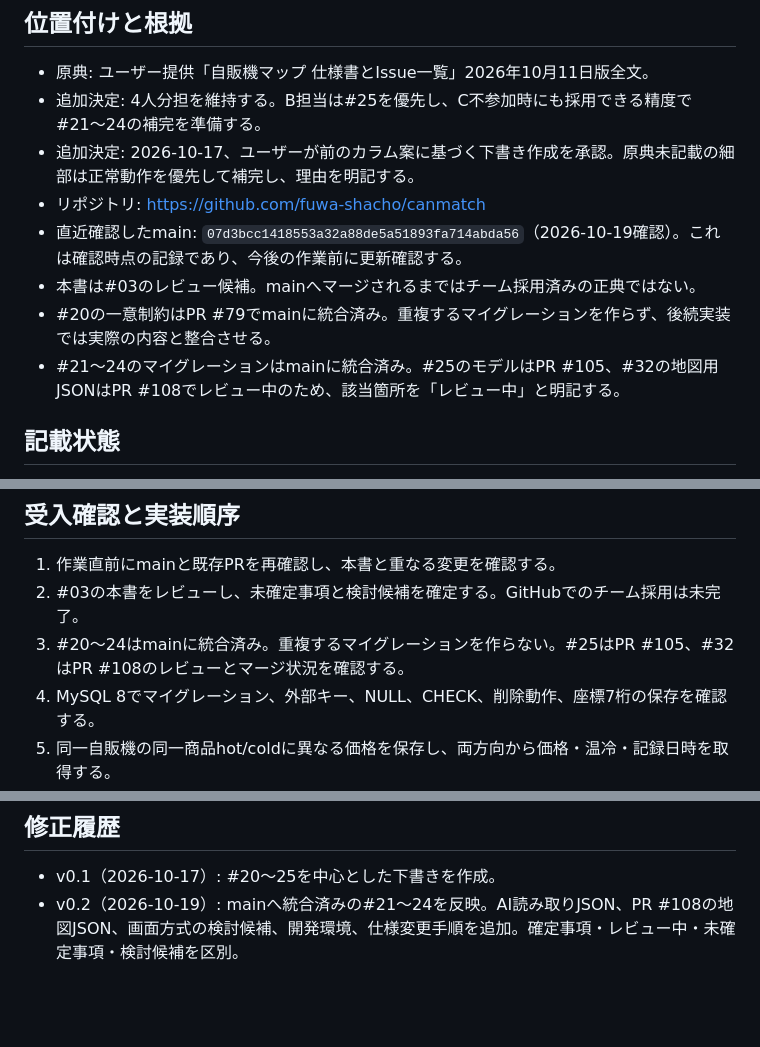
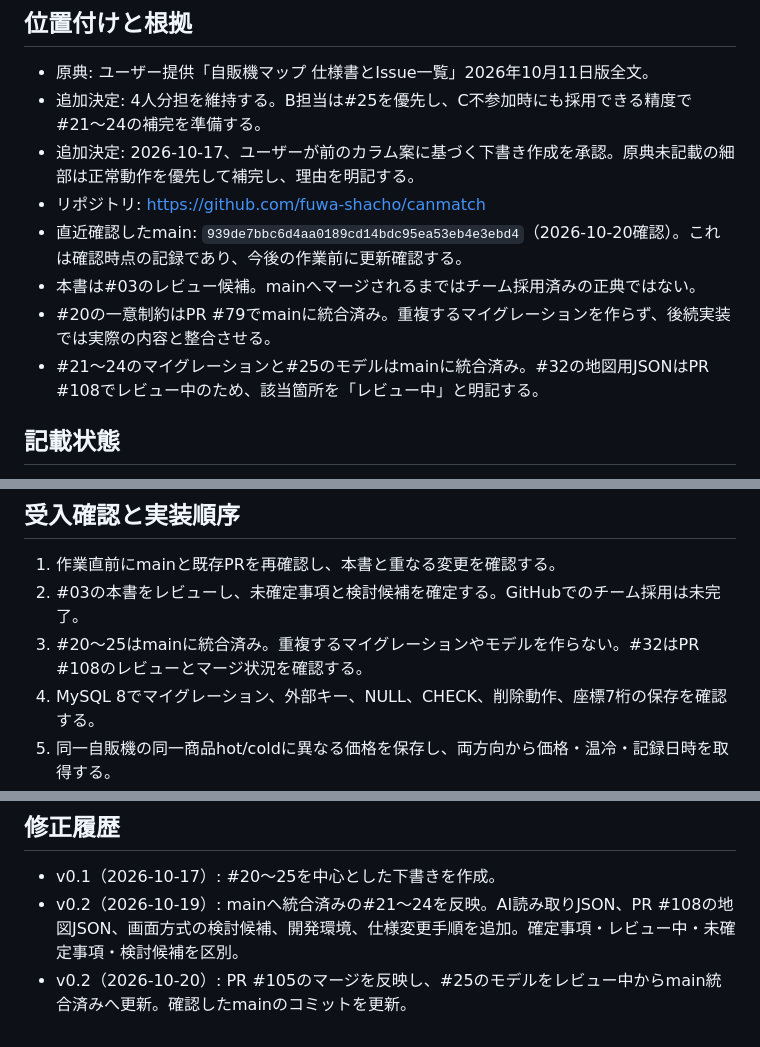
Before and after one commit to fuwa-shacho/canmatch, a Markdown page: docs/data-contract.md, 3 parts joined by grey strips. Drawn GitHub-style; blank space fills up the shorter version.

Commit message:
docs: reflect merged model relations in data contract

```diff
--- a/docs/data-contract.md
+++ b/docs/data-contract.md
@@ -9,10 +9,10 @@
 - 追加決定: 4人分担を維持する。B担当は#25を優先し、C不参加時にも採用できる精度で#21〜24の補完を準備する。
 - 追加決定: 2026-10-17、ユーザーが前のカラム案に基づく下書き作成を承認。原典未記載の細部は正常動作を優先して補完し、理由を明記する。
 - リポジトリ: https://github.com/fuwa-shacho/canmatch
-- 直近確認したmain: `07d3bcc1418553a32a88de5a51893fa714abda56`（2026-10-19確認）。これは確認時点の記録であり、今後の作業前に更新確認する。
+- 直近確認したmain: `939de7bbc6d4aa0189cd14bdc95ea53eb4e3ebd4`（2026-10-20確認）。これは確認時点の記録であり、今後の作業前に更新確認する。
 - 本書は#03のレビュー候補。mainへマージされるまではチーム採用済みの正典ではない。
 - #20の一意制約はPR #79でmainに統合済み。重複するマイグレーションを作らず、後続実装では実際の内容と整合させる。
-- #21〜24のマイグレーションはmainに統合済み。#25のモデルはPR #105、#32の地図用JSONはPR #108でレビュー中のため、該当箇所を「レビュー中」と明記する。
+- #21〜24のマイグレーションと#25のモデルはmainに統合済み。#32の地図用JSONはPR #108でレビュー中のため、該当箇所を「レビュー中」と明記する。
 
 ## 記載状態
 
@@ -251,7 +251,7 @@ ID昇順で返す。`product_name`クエリパラメータは#49用に予約し
 
 1. 作業直前にmainと既存PRを再確認し、本書と重なる変更を確認する。
 2. #03の本書をレビューし、未確定事項と検討候補を確定する。GitHubでのチーム採用は未完了。
-3. #20〜24はmainに統合済み。重複するマイグレーションを作らない。#25はPR #105、#32はPR #108のレビューとマージ状況を確認する。
+3. #20〜25はmainに統合済み。重複するマイグレーションやモデルを作らない。#32はPR #108のレビューとマージ状況を確認する。
 4. MySQL 8でマイグレーション、外部キー、NULL、CHECK、削除動作、座標7桁の保存を確認する。
 5. 同一自販機の同一商品hot/coldに異なる価格を保存し、両方向から価格・温冷・記録日時を取得する。
 6. ユーザーから登録自販機・ポイント履歴を取得し、ユーザー別合計を確認する。退会後の自販機維持も確認する。
@@ -275,3 +275,4 @@ ID昇順で返す。`product_name`クエリパラメータは#49用に予約し
 
 - v0.1（2026-10-17）: #20〜25を中心とした下書きを作成。
 - v0.2（2026-10-19）: mainへ統合済みの#21〜24を反映。AI読み取りJSON、PR #108の地図JSON、画面方式の検討候補、開発環境、仕様変更手順を追加。確定事項・レビュー中・未確定事項・検討候補を区別。
+- v0.2（2026-10-20）: PR #105のマージを反映し、#25のモデルをレビュー中からmain統合済みへ更新。確認したmainのコミットを更新。
```
Also changed, not shown: other parts of docs/data-contract.md (+1 -1 lines).
